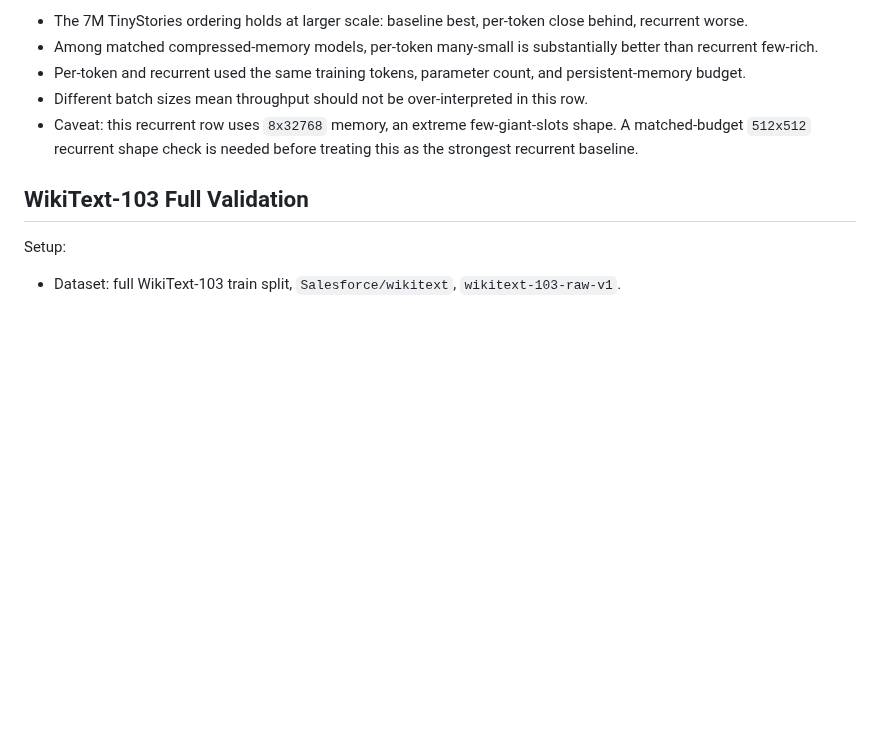
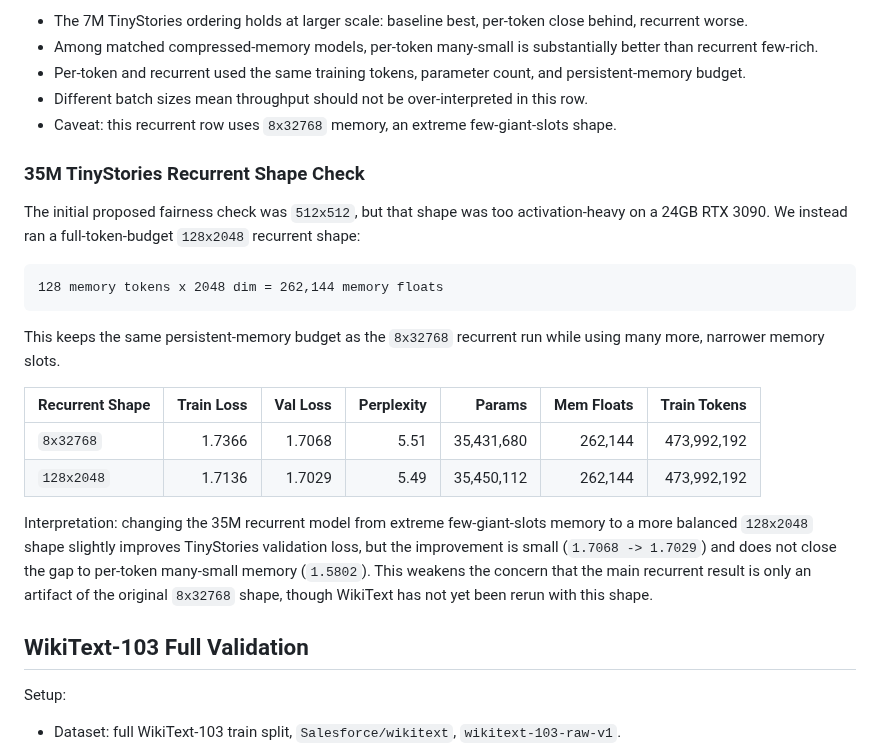
Before and after one commit to ankur219/memory-lm, a Markdown page: RESULTS.md, the part around the change. Rendered like a GitHub page; blank space fills up the shorter version.

Commit message:
Add TinyStories recurrent shape check result

````diff
--- a/RESULTS.md
+++ b/RESULTS.md
@@ -66,8 +66,32 @@ Interpretation:
 - Per-token and recurrent used the same training tokens, parameter count, and persistent-memory budget.
 - Different batch sizes mean throughput should not be over-interpreted in this row.
 - Caveat: this recurrent row uses `8x32768` memory, an extreme few-giant-slots
-  shape. A matched-budget `512x512` recurrent shape check is needed before
-  treating this as the strongest recurrent baseline.
+  shape.
+
+### 35M TinyStories Recurrent Shape Check
+
+The initial proposed fairness check was `512x512`, but that shape was too
+activation-heavy on a 24GB RTX 3090. We instead ran a full-token-budget
+`128x2048` recurrent shape:
+
+```text
+128 memory tokens x 2048 dim = 262,144 memory floats
+```
+
+This keeps the same persistent-memory budget as the `8x32768` recurrent run
+while using many more, narrower memory slots.
+
+| Recurrent Shape | Train Loss | Val Loss | Perplexity | Params | Mem Floats | Train Tokens |
+|---|---:|---:|---:|---:|---:|---:|
+| `8x32768` | 1.7366 | 1.7068 | 5.51 | 35,431,680 | 262,144 | 473,992,192 |
+| `128x2048` | 1.7136 | 1.7029 | 5.49 | 35,450,112 | 262,144 | 473,992,192 |
+
+Interpretation: changing the 35M recurrent model from extreme few-giant-slots
+memory to a more balanced `128x2048` shape slightly improves TinyStories
+validation loss, but the improvement is small (`1.7068 -> 1.7029`) and does not
+close the gap to per-token many-small memory (`1.5802`). This weakens the
+concern that the main recurrent result is only an artifact of the original
+`8x32768` shape, though WikiText has not yet been rerun with this shape.
 
 ## WikiText-103 Full Validation
 
````
